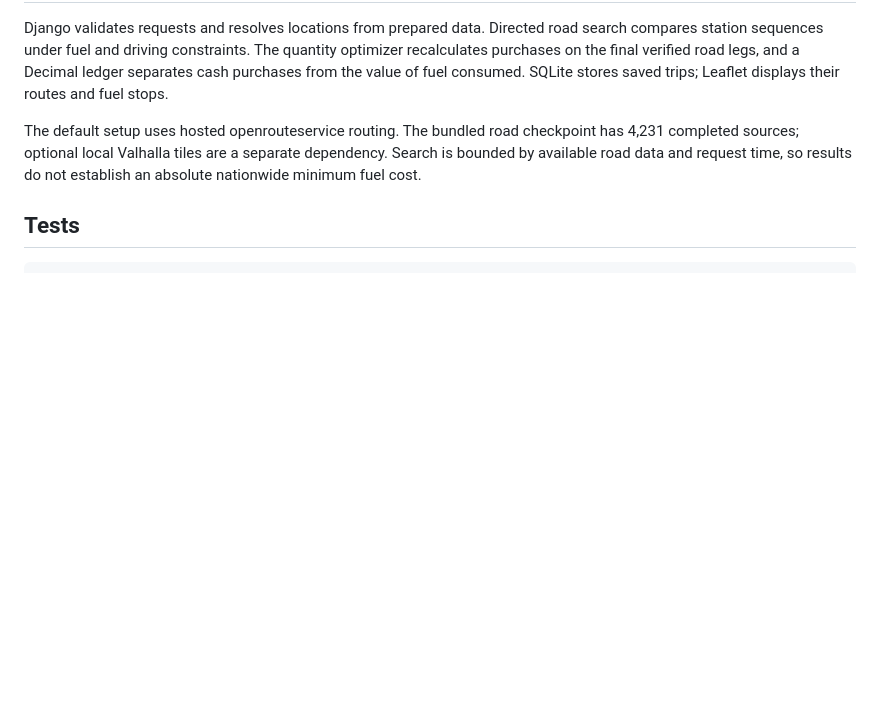
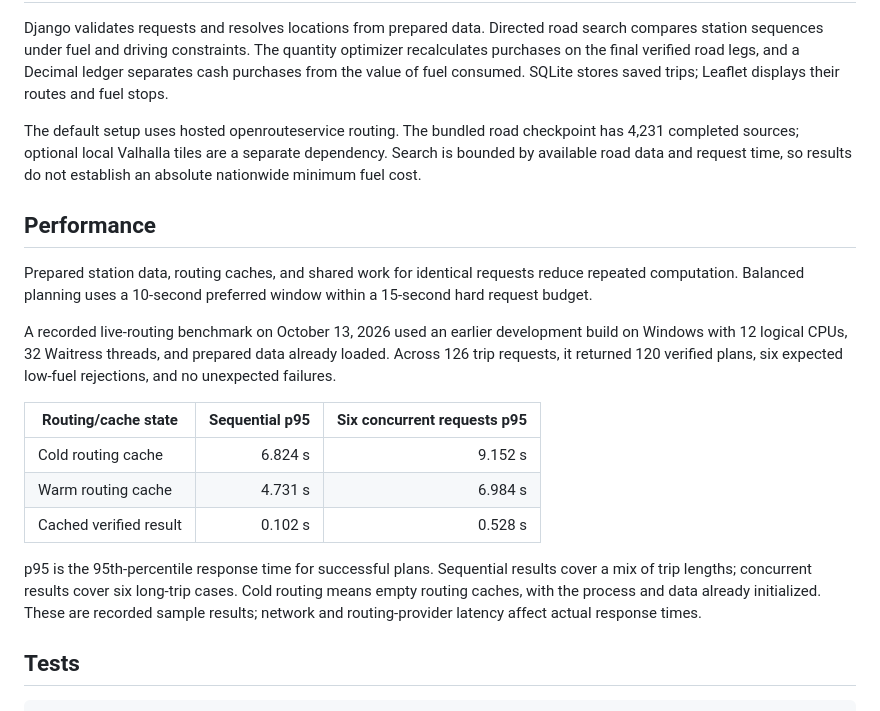
Before and after one commit to SergioDevUni/fuel-route-planner-public, a Markdown page: README.md, the part around the change. Rendered like a GitHub page; blank space fills up the shorter version.

Commit message:
Describe measured API performance

````diff
--- a/README.md
+++ b/README.md
@@ -107,6 +107,29 @@ checkpoint has 4,231 completed sources; optional local Valhalla tiles are a
 separate dependency. Search is bounded by available road data and request time,
 so results do not establish an absolute nationwide minimum fuel cost.
 
+## Performance
+
+Prepared station data, routing caches, and shared work for identical requests
+reduce repeated computation. Balanced planning uses a 10-second preferred
+window within a 15-second hard request budget.
+
+A recorded live-routing benchmark on October 13, 2026 used an earlier development
+build on Windows with 12 logical CPUs, 32 Waitress threads, and prepared data
+already loaded. Across 126 trip requests, it returned 120 verified plans,
+six expected low-fuel rejections, and no unexpected failures.
+
+| Routing/cache state | Sequential p95 | Six concurrent requests p95 |
+| --- | ---: | ---: |
+| Cold routing cache | 6.824 s | 9.152 s |
+| Warm routing cache | 4.731 s | 6.984 s |
+| Cached verified result | 0.102 s | 0.528 s |
+
+p95 is the 95th-percentile response time for successful plans. Sequential results
+cover a mix of trip lengths; concurrent results cover six long-trip cases.
+Cold routing means empty routing caches, with the process and data already
+initialized. These are recorded sample results; network and routing-provider
+latency affect actual response times.
+
 ## Tests
 
 ```sh
````
